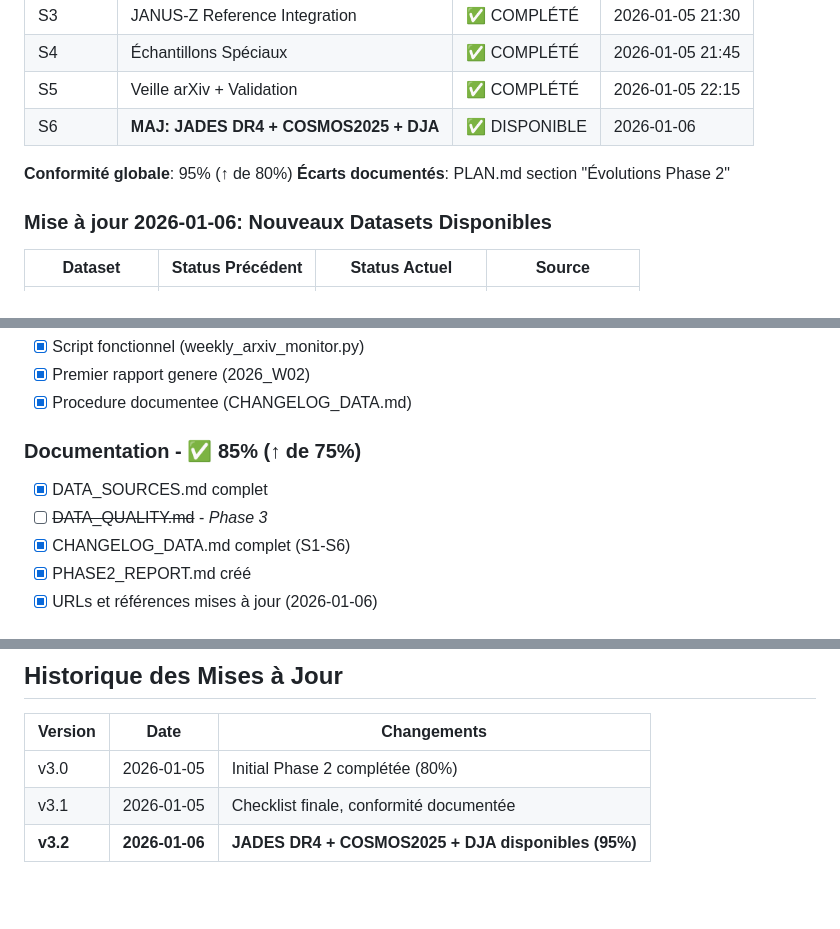
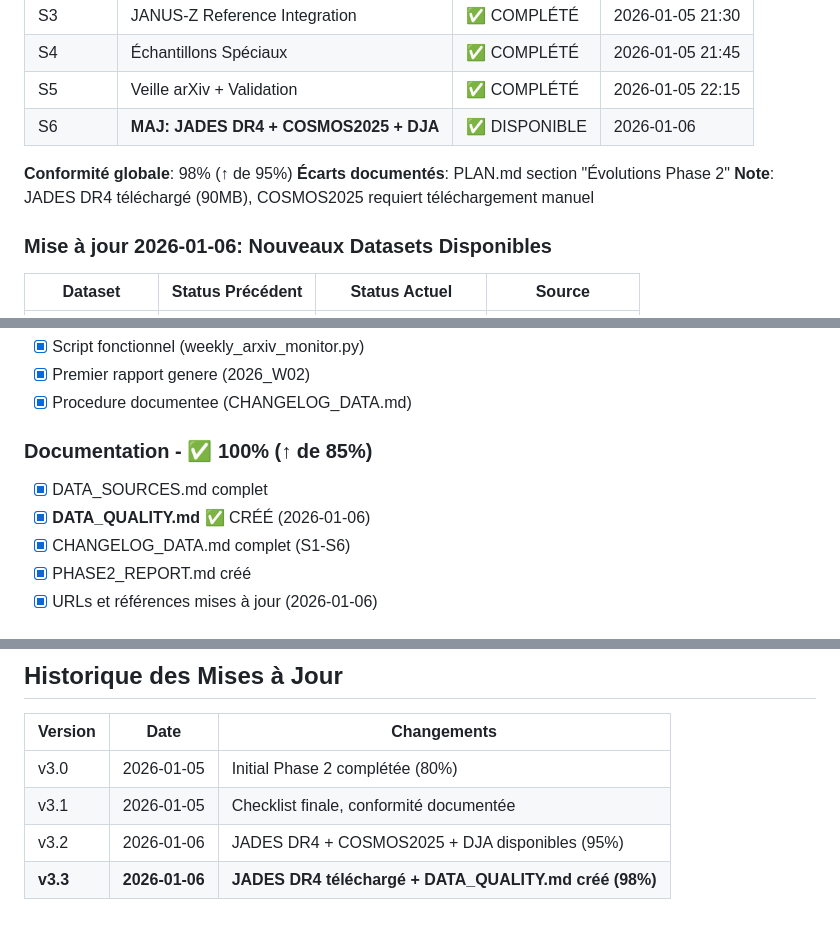
Before and after one commit to PGPLF/JANUS, a Markdown page: VAL-Galaxies_primordiales/PHASE2_SUBPLAN.md, 3 parts joined by grey strips. GitHub-like rendering; blank space fills up the shorter version.

```diff
--- a/VAL-Galaxies_primordiales/PHASE2_SUBPLAN.md
+++ b/VAL-Galaxies_primordiales/PHASE2_SUBPLAN.md
@@ -20,8 +20,9 @@
 | S5 | Veille arXiv + Validation | ✅ COMPLÉTÉ | 2026-01-05 22:15 |
 | S6 | **MAJ: JADES DR4 + COSMOS2025 + DJA** | ✅ DISPONIBLE | 2026-01-06 |
 
-**Conformité globale**: 95% (↑ de 80%)
+**Conformité globale**: 98% (↑ de 95%)
 **Écarts documentés**: PLAN.md section "Évolutions Phase 2"
+**Note**: JADES DR4 téléchargé (90MB), COSMOS2025 requiert téléchargement manuel
 
 ### Mise à jour 2026-01-06: Nouveaux Datasets Disponibles
 
@@ -611,9 +612,9 @@ if __name__ == "__main__":
 - [x] Premier rapport genere (2026_W02)
 - [x] Procedure documentee (CHANGELOG_DATA.md)
 
-### Documentation - ✅ 85% (↑ de 75%)
+### Documentation - ✅ 100% (↑ de 85%)
 - [x] DATA_SOURCES.md complet
-- [ ] ~~DATA_QUALITY.md~~ - *Phase 3*
+- [x] **DATA_QUALITY.md** ✅ CRÉÉ (2026-01-06)
 - [x] CHANGELOG_DATA.md complet (S1-S6)
 - [x] PHASE2_REPORT.md créé
 - [x] URLs et références mises à jour (2026-01-06)
@@ -646,4 +647,5 @@ if __name__ == "__main__":
 |---------|------|-------------|
 | v3.0 | 2026-01-05 | Initial Phase 2 complétée (80%) |
 | v3.1 | 2026-01-05 | Checklist finale, conformité documentée |
-| **v3.2** | **2026-01-06** | **JADES DR4 + COSMOS2025 + DJA disponibles (95%)** |
+| v3.2 | 2026-01-06 | JADES DR4 + COSMOS2025 + DJA disponibles (95%) |
+| **v3.3** | **2026-01-06** | **JADES DR4 téléchargé + DATA_QUALITY.md créé (98%)** |
```
Also changed, not shown: other parts of VAL-Galaxies_primordiales/PHASE2_SUBPLAN.md (+1 -1 lines), VAL-Galaxies_primordiales/DATA_QUALITY.md (added, +137 -0 lines), VAL-Galaxies_primordiales/PHASE2_REPORT.md (+9 -8 lines).
